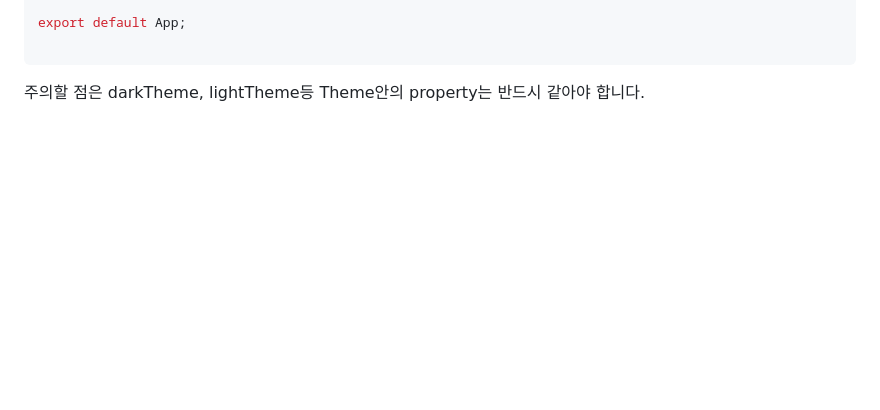
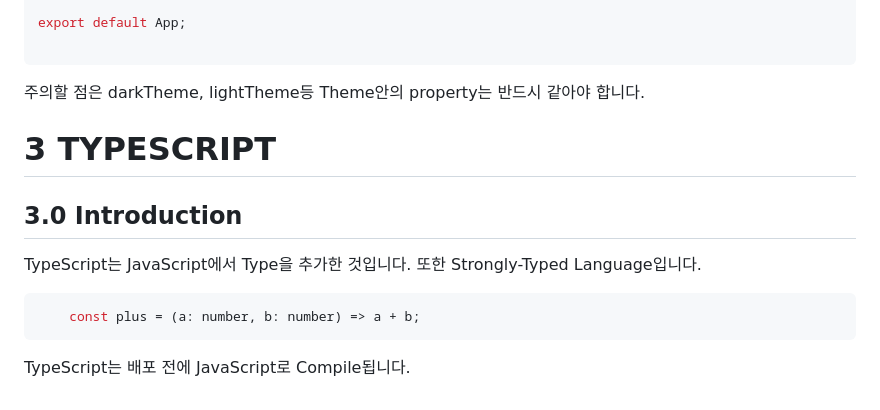
Before and after one commit to myungjinki91/nomadcoders-react-masterclass, a Markdown page: README.md, the part around the change. Drawn GitHub-style; blank space fills up the shorter version.

Commit message:
3.0 Introduction

````diff
--- a/README.md
+++ b/README.md
@@ -470,3 +470,15 @@ export default App;
 ```
 
 주의할 점은 darkTheme, lightTheme등 Theme안의 property는 반드시 같아야 합니다.
+
+# 3 TYPESCRIPT
+
+## 3.0 Introduction
+
+TypeScript는 JavaScript에서 Type을 추가한 것입니다. 또한 Strongly-Typed Language입니다.
+
+```tsx
+	const plus = (a: number, b: number) => a + b;
+```
+
+TypeScript는 배포 전에 JavaScript로 Compile됩니다.
````
